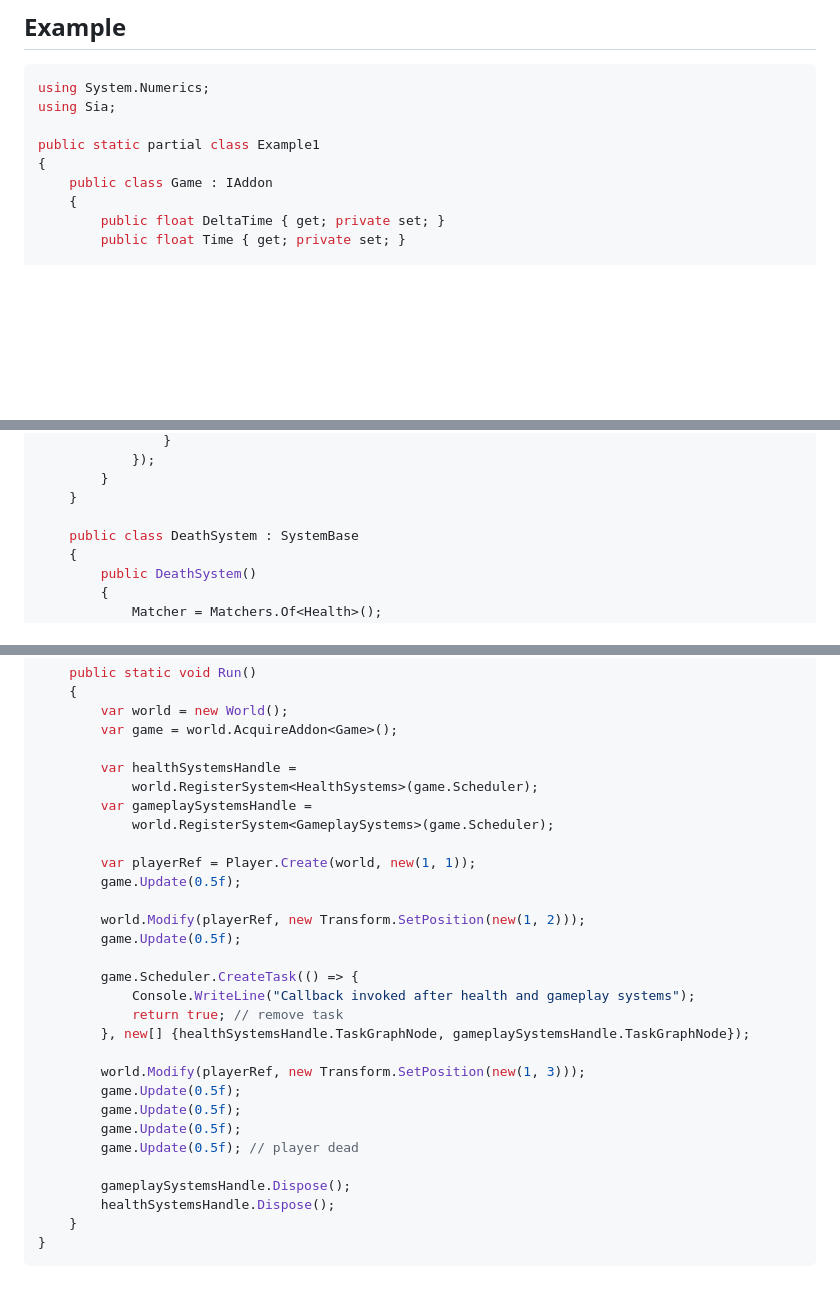
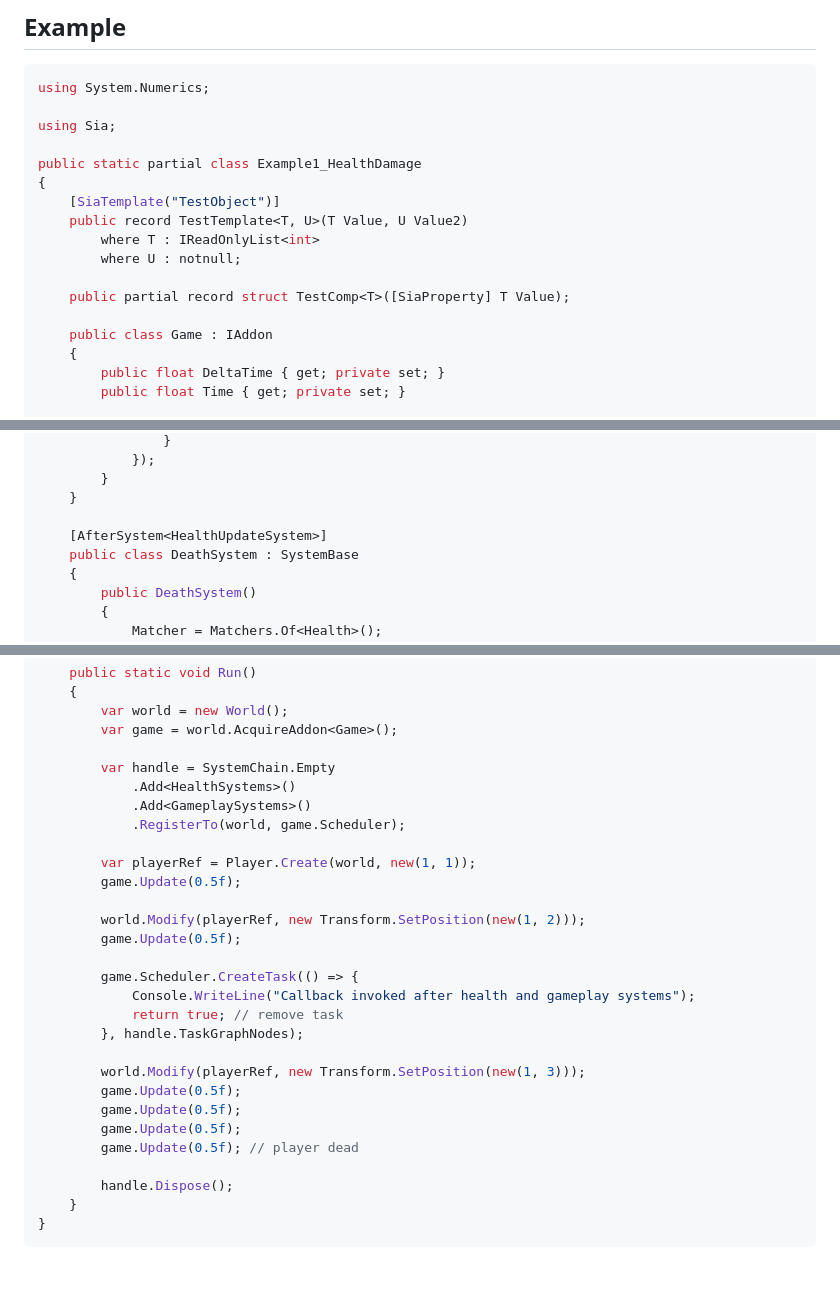
Before and after one commit to lunditoph-siago/Sia.NET, a Markdown page: README.md, 3 parts joined by grey strips. Drawn GitHub-style; blank space fills up the shorter version.

````diff
--- a/README.md
+++ b/README.md
@@ -6,10 +6,18 @@ Modern ECS framework for .NET
 
 ```C#
 using System.Numerics;
+
 using Sia;
 
-public static partial class Example1
+public static partial class Example1_HealthDamage
 {
+    [SiaTemplate("TestObject")]
+    public record TestTemplate<T, U>(T Value, U Value2)
+        where T : IReadOnlyList<int>
+        where U : notnull;
+
+    public partial record struct TestComp<T>([SiaProperty] T Value);
+
     public class Game : IAddon
     {
         public float DeltaTime { get; private set; }
@@ -71,6 +78,7 @@ public static partial class Example1
         }
     }
 
+    [AfterSystem<HealthUpdateSystem>]
     public class DeathSystem : SystemBase
     {
         public DeathSystem()
@@ -155,10 +163,10 @@ public static partial class Example1
         var world = new World();
         var game = world.AcquireAddon<Game>();
 
-        var healthSystemsHandle =
-            world.RegisterSystem<HealthSystems>(game.Scheduler);
-        var gameplaySystemsHandle =
-            world.RegisterSystem<GameplaySystems>(game.Scheduler);
+        var handle = SystemChain.Empty
+            .Add<HealthSystems>()
+            .Add<GameplaySystems>()
+            .RegisterTo(world, game.Scheduler);
 
         var playerRef = Player.Create(world, new(1, 1));
         game.Update(0.5f);
@@ -169,7 +177,7 @@ public static partial class Example1
         game.Scheduler.CreateTask(() => {
             Console.WriteLine("Callback invoked after health and gameplay systems");
             return true; // remove task
-        }, new[] {healthSystemsHandle.TaskGraphNode, gameplaySystemsHandle.TaskGraphNode});
+        }, handle.TaskGraphNodes);
 
         world.Modify(playerRef, new Transform.SetPosition(new(1, 3)));
         game.Update(0.5f);
@@ -177,8 +185,7 @@ public static partial class Example1
         game.Update(0.5f);
         game.Update(0.5f); // player dead
 
-        gameplaySystemsHandle.Dispose();
-        healthSystemsHandle.Dispose();
+        handle.Dispose();
     }
 }
 ```
````
Also changed, not shown: other parts of README.md (+0 -1 lines).
